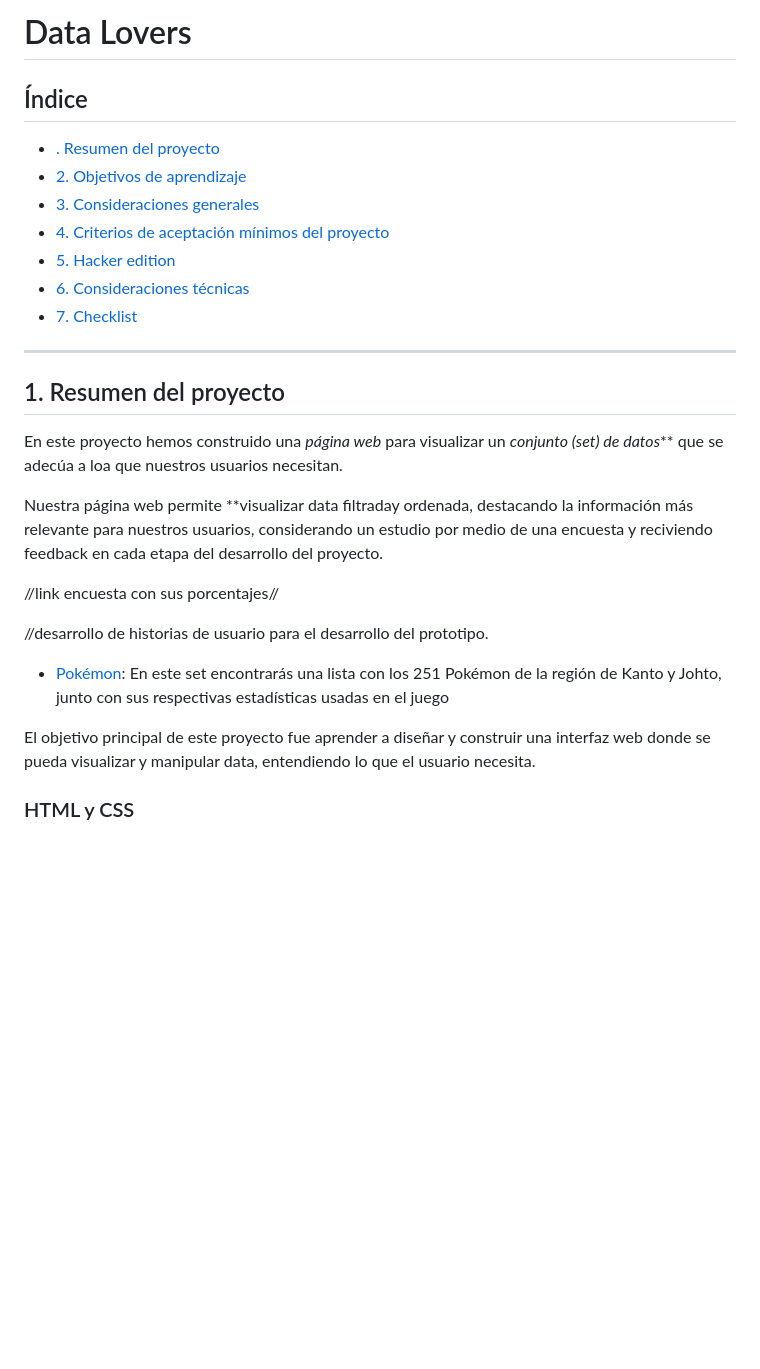
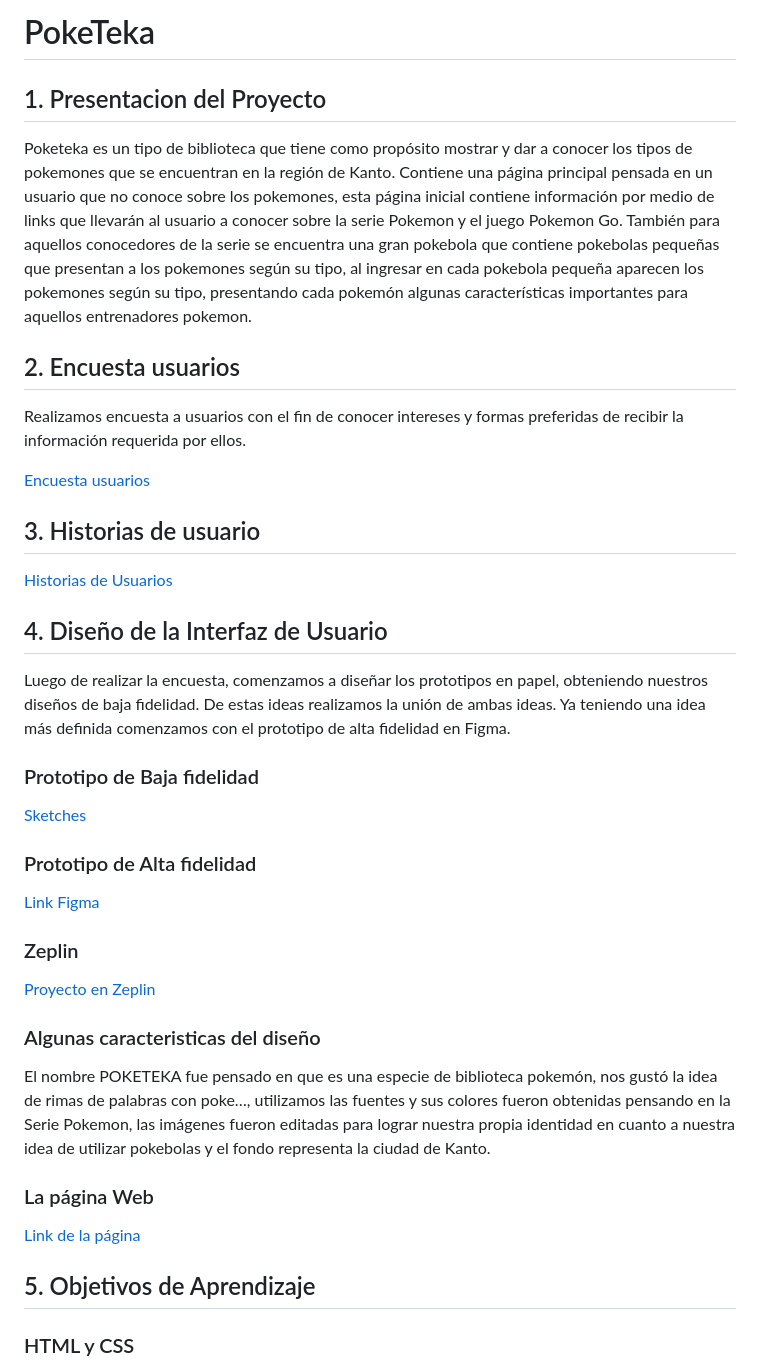
Before and after one commit to Laboratoria/SCL015-data-lovers, a Markdown page: README.md, the part around the change printed below. Rendered like a GitHub page; blank space fills up the shorter version.

```diff
--- a/README.md
+++ b/README.md
@@ -1,35 +1,52 @@
-# Data Lovers
+# PokeTeka
 
-## Índice
-
-* [. Resumen del proyecto](#1-resumen-del-proyecto)
-* [2. Objetivos de aprendizaje](#2-objetivos-de-aprendizaje)
-* [3. Consideraciones generales](#3-consideraciones-generales)
-* [4. Criterios de aceptación mínimos del proyecto](#4-criterios-de-aceptación-mínimos-del-proyecto)
-* [5. Hacker edition](#5-hacker-edition)
-* [6. Consideraciones técnicas](#6-consideraciones-técnicas)
-* [7. Checklist](#9-checklist)
-
-***
+## 1. Presentacion del Proyecto
+Poketeka es un tipo de biblioteca que tiene como propósito mostrar y dar a conocer los tipos de pokemones que se encuentran en la región de Kanto.    Contiene una página principal pensada en un usuario que no conoce sobre los pokemones, esta página inicial contiene información por medio de links que llevarán al usuario a conocer sobre la serie Pokemon y el juego Pokemon Go. También para aquellos conocedores de la serie se encuentra una gran pokebola que contiene pokebolas pequeñas que presentan a los pokemones según su tipo, al ingresar en cada pokebola pequeña aparecen los pokemones según su tipo, presentando cada pokemón algunas características importantes para aquellos entrenadores pokemon.
 
 
-## 1. Resumen del proyecto
 
-En este proyecto hemos construido una _página web_ para visualizar un
-_conjunto (set) de datos_** que se adecúa a loa que nuestros usuarios necesitan.
+## 2. Encuesta usuarios
+Realizamos encuesta a usuarios con el fin de conocer intereses y formas preferidas de recibir la información requerida por ellos.
 
-Nuestra página web permite **visualizar data filtraday ordenada, destacando la información  más relevante para nuestros usuarios, considerando un estudio por medio de una encuesta y reciviendo feedback en cada etapa del desarrollo del proyecto.
+ [Encuesta usuarios](https://imgur.com/a/ESQ44Nr)
 
-//link encuesta con sus porcentajes//
 
-//desarrollo de historias de usuario para el desarrollo del prototipo.
+## 3. Historias de usuario
 
-* [Pokémon](src/data/pokemon/pokemon.json):
-  En este set encontrarás una lista con los 251 Pokémon de la región de Kanto
-  y Johto, junto con sus respectivas estadísticas usadas en el juego
+[Historias de Usuarios](https://imgur.com/fqKoTrL)
 
-El objetivo principal de este proyecto fue aprender a diseñar y construir una interfaz web donde se pueda visualizar y manipular data, entendiendo lo que el
-usuario necesita.
+
+## 4. Diseño de la Interfaz de Usuario
+
+Luego de realizar la encuesta, comenzamos a diseñar los prototipos en papel, obteniendo nuestros diseños de baja fidelidad. De estas ideas realizamos la unión de ambas ideas. Ya teniendo una idea más definida comenzamos con el prototipo de alta fidelidad en Figma.
+
+
+### Prototipo de Baja fidelidad
+
+[Sketches](https://imgur.com/a/Ir6r7rK)
+
+### Prototipo de Alta fidelidad
+
+[Link Figma](https://www.figma.com/file/SuLxTOmLr00c9FUSI8xz9t/Untitled?node-id=0%3A1)
+
+
+### Zeplin
+
+[Proyecto en Zeplin](https://zpl.io/bL6yNkD)
+
+
+### Algunas caracteristicas del diseño
+
+El nombre POKETEKA fue pensado en que es una especie de biblioteca pokemón, nos gustó la idea de rimas de palabras con poke…, utilizamos las fuentes y sus colores fueron obtenidas pensando en la Serie Pokemon, las imágenes fueron editadas para lograr nuestra propia identidad en cuanto a nuestra idea de utilizar pokebolas y el fondo representa la ciudad de Kanto.
+
+
+### La página Web
+
+[Link de la página](https://gi-isler.github.io/SCL015-data-lovers/scr/index.html)
+
+
+
+## 5. Objetivos de Aprendizaje
 
 ### HTML y CSS
 
```
Also changed, not shown: other parts of README.md (+10 -46 lines), src/image/Light Green and Blue Beach Dog Animated Social Media Graphic.png (added), 2 other files.
